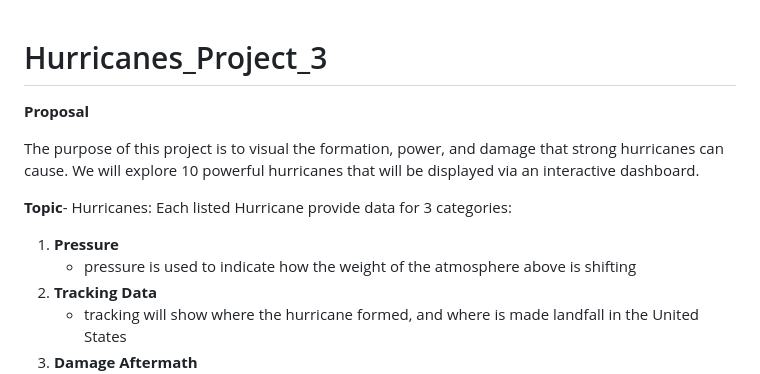
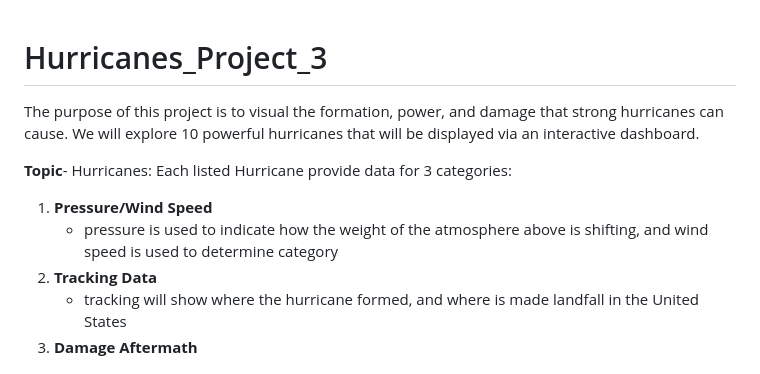
Before and after one commit to latoyawenzinger/Hurricanes_Project_3, a Markdown page: README.md, the part around the change. GitHub-like rendering.

```diff
--- a/README.md
+++ b/README.md
@@ -1,13 +1,12 @@
 # Hurricanes_Project_3
 
-**Proposal**
 
 The purpose of this project is to visual the formation, power, and damage that strong hurricanes can cause. We will explore 10 powerful hurricanes that will be displayed via an interactive dashboard.
 
 **Topic**- Hurricanes:
   Each listed Hurricane provide data for 3 categories:
-  1. **Pressure**
-      - pressure is used to indicate how the weight of the atmosphere above is shifting
+  1. **Pressure/Wind Speed**
+      - pressure is used to indicate how the weight of the atmosphere above is shifting, and wind speed is used to determine category
   3. **Tracking Data**
       - tracking will show where the hurricane formed, and where is made landfall in the United States
   4. **Damage Aftermath**
```
